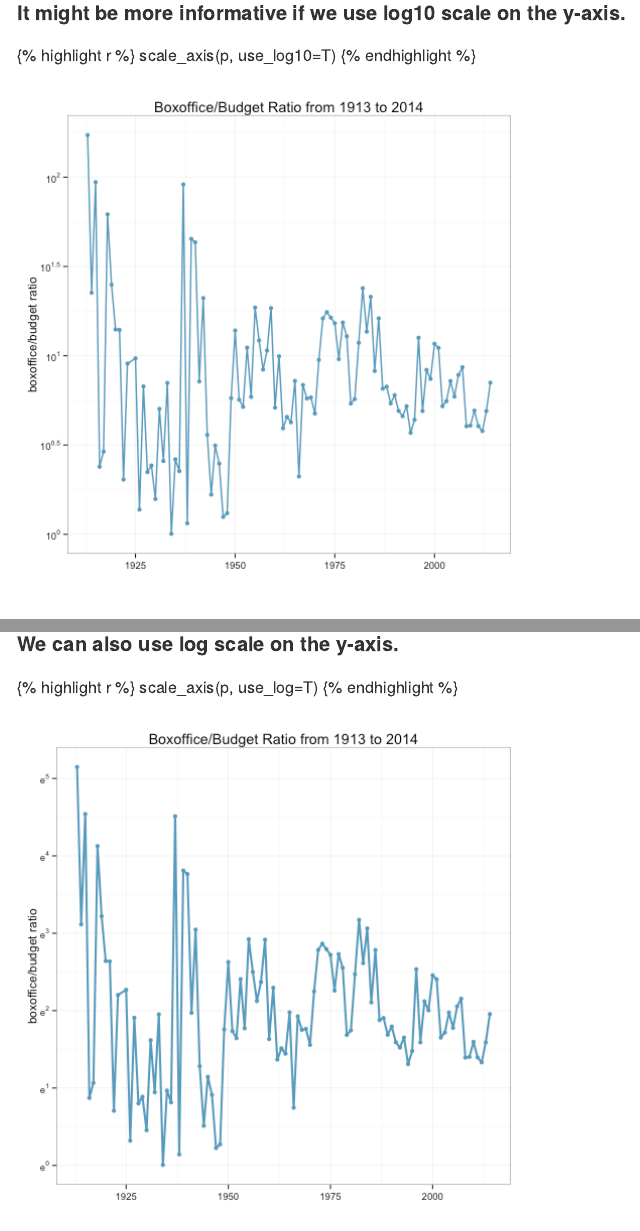
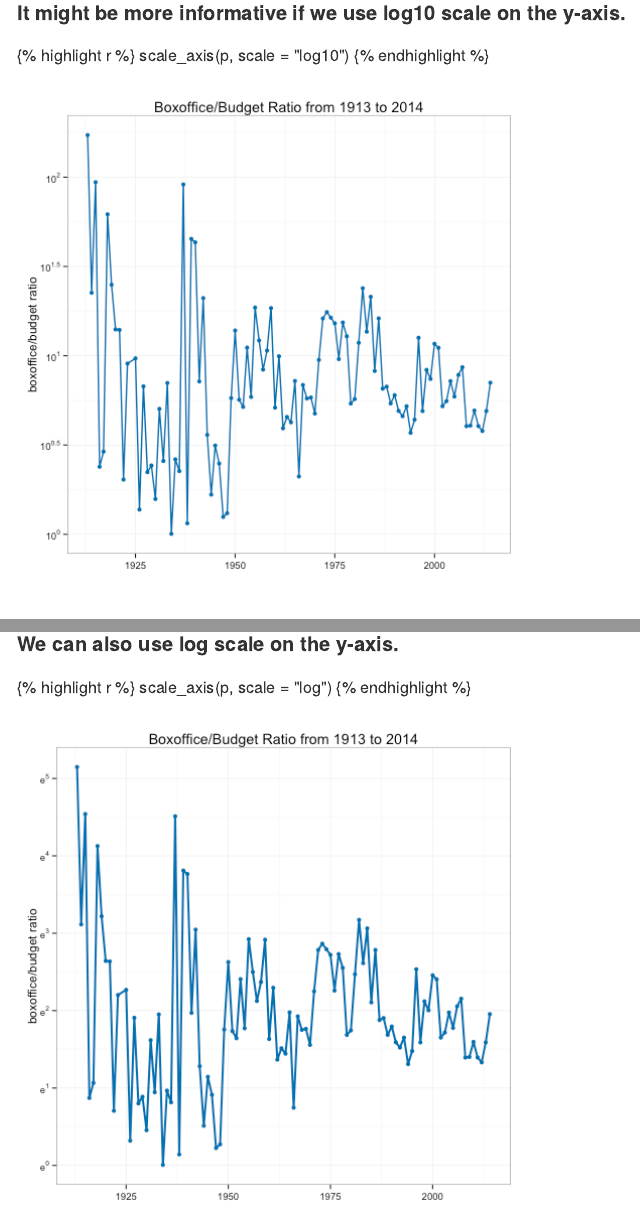
Before and after one commit to gmlang/masterr, an R Markdown document (_knitr/2015-06-26-how-to-easily-make-ggplot2-timeseries-plot-ezplot-part6.Rmd): the page in a window 1100 px wide, from 1060 px down, and a second part further down, joined at a grey line. The pictures show the output file _posts/r/2015-06-26-how-to-easily-make-ggplot2-timeseries-plot-ezplot-part6.md that the author committed with the source, drawn offline in the style of GitHub.

Commit message:
update ezplot - part 6

````diff
--- a/_knitr/2015-06-26-how-to-easily-make-ggplot2-timeseries-plot-ezplot-part6.Rmd
+++ b/_knitr/2015-06-26-how-to-easily-make-ggplot2-timeseries-plot-ezplot-part6.Rmd
@@ -35,7 +35,7 @@ print(p)
 
 #### It might be more informative if we use log10 scale on the y-axis.
 ```{r, warning=FALSE, message=FALSE}
-scale_axis(p, use_log10=T)
+scale_axis(p, scale = "log10")
 ```
 
 #### We can also change the width of the line and the size of the points by passing values to the `linew` and `pt_size` arguments.
@@ -47,7 +47,7 @@ print(p)
 
 #### We can also use log scale on the y-axis.
 ```{r, warning=FALSE, message=FALSE}
-scale_axis(p, use_log=T)
+scale_axis(p, scale = "log")
 ```
 
 #### Finally, we can plot two time series and color them differently. For example, we can plot annual total budget and boxoffice over the years on the same plot.
````
Also changed, not shown: _posts/r/2015-06-26-how-to-easily-make-ggplot2-timeseries-plot-ezplot-part6.md (+2 -2 lines), figs/2015-06-26-how-to-easily-make-ggplot2-timeseries-plot-ezplot-part6/unnamed-chunk-2-1.png, figs/2015-06-26-how-to-easily-make-ggplot2-timeseries-plot-ezplot-part6/unnamed-chunk-3-1.png, figs/2015-06-26-how-to-easily-make-ggplot2-timeseries-plot-ezplot-part6/unnamed-chunk-4-1.png, figs/2015-06-26-how-to-easily-make-ggplot2-timeseries-plot-ezplot-part6/unnamed-chunk-5-1.png.
